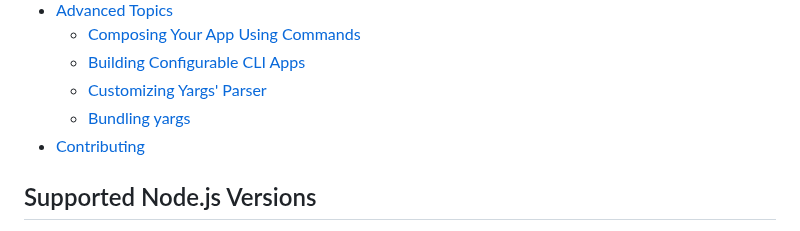
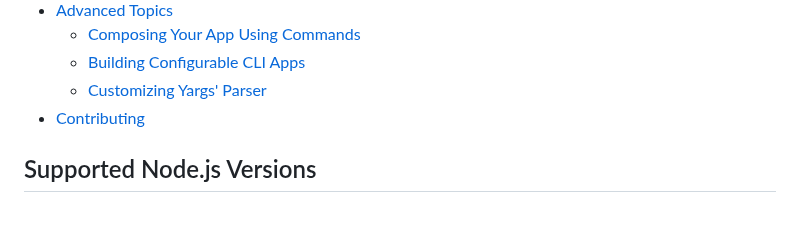
Before and after one commit to yargs/yargs, a Markdown page: README.md, the part around the change. Rendered like a GitHub page.

Commit message:
docs: remove out of date bundling docs

```diff
--- a/README.md
+++ b/README.md
@@ -168,7 +168,6 @@ Having problems? want to contribute? join our [community slack](http://devtoolsc
   * [Composing Your App Using Commands](/docs/advanced.md#commands)
   * [Building Configurable CLI Apps](/docs/advanced.md#configuration)
   * [Customizing Yargs' Parser](/docs/advanced.md#customizing)
-  * [Bundling yargs](/docs/bundling.md)
 * [Contributing](/contributing.md)
 
 ## Supported Node.js Versions
```
Also changed, not shown: docs/api.md (+0 -1 lines), docs/bundling.md (deleted, +0 -86 lines).
